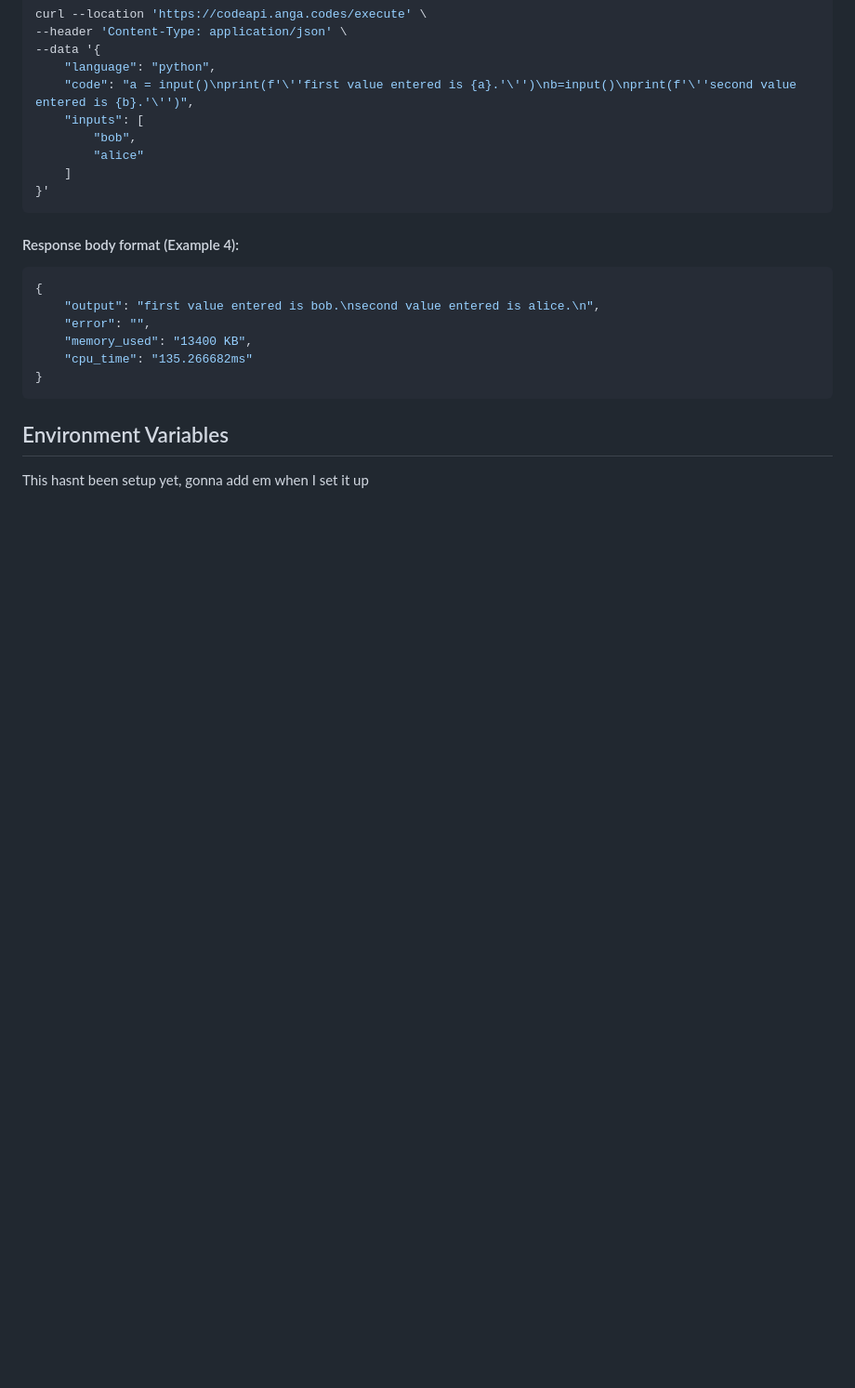
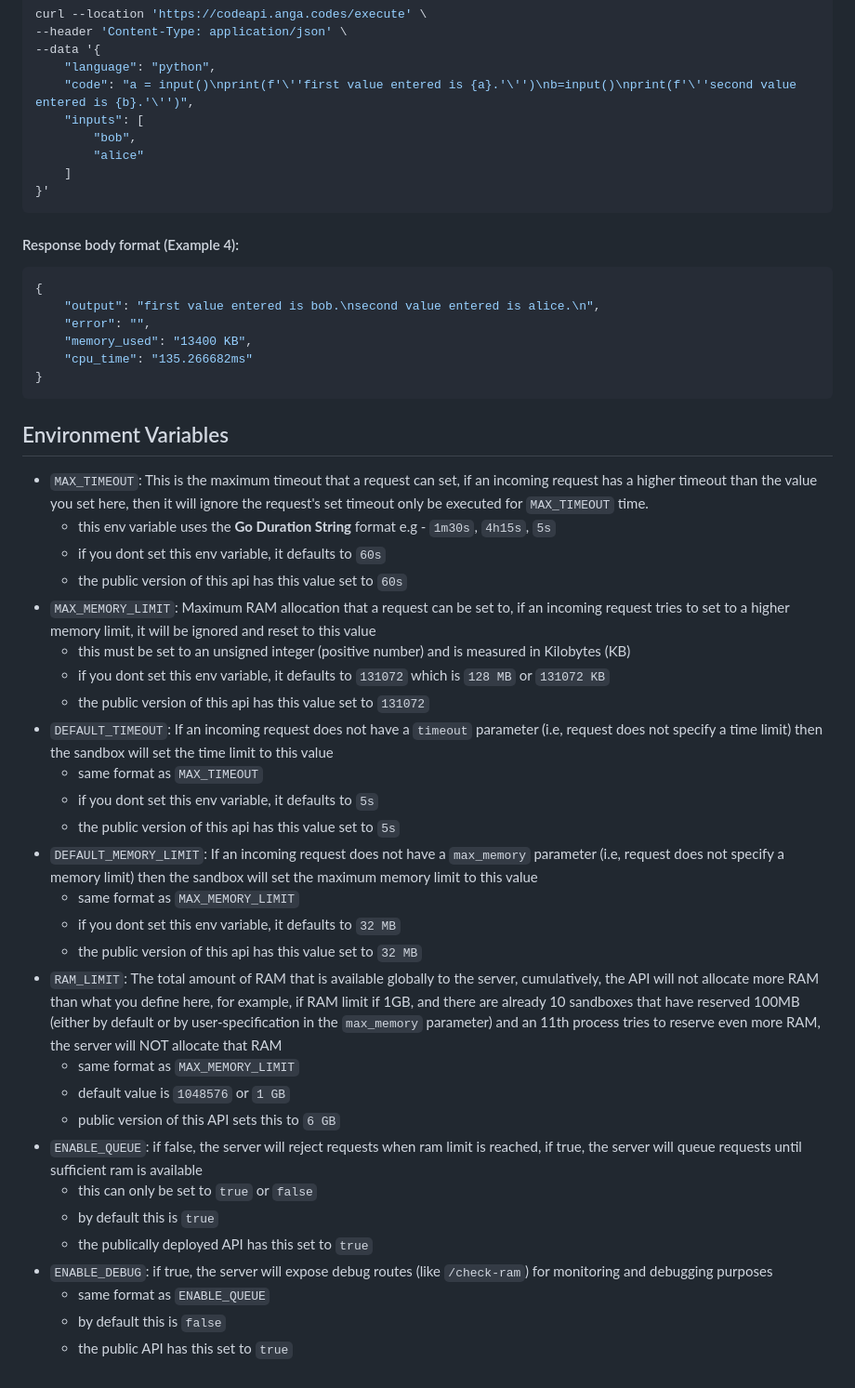
Before and after one commit to Anga205/ContainerizationAPI, a Markdown page: README.md, the part around one of its changes. Shown at 93% size. Drawn GitHub-style; folded sections open; blank space fills up the shorter version.

Commit message:
add env variables too readme

```diff
--- a/README.md
+++ b/README.md
@@ -194,4 +200,31 @@ curl --location 'https://codeapi.anga.codes/execute' \
 
 ## Environment Variables
 
-This hasnt been setup yet, gonna add em when I set it up
+- `MAX_TIMEOUT`: This is the maximum timeout that a request can set, if an incoming request has a higher timeout than the value you set here, then it will ignore the request's set timeout only be executed for `MAX_TIMEOUT` time.
+    - this env variable uses the **Go Duration String** format e.g - `1m30s`, `4h15s`, `5s`
+    - if you dont set this env variable, it defaults to `60s`
+    - the public version of this api has this value set to `60s`
+- `MAX_MEMORY_LIMIT`: Maximum RAM allocation that a request can be set to, if an incoming request tries to set to a higher memory limit, it will be ignored and reset to this value
+    - this must be set to an unsigned integer (positive number) and is measured in Kilobytes (KB)
+    - if you dont set this env variable, it defaults to `131072` which is `128 MB` or `131072 KB`
+    - the public version of this api has this value set to `131072`
+- `DEFAULT_TIMEOUT`: If an incoming request does not have a `timeout` parameter (i.e, request does not specify a time limit) then the sandbox will set the time limit to this value
+    - same format as `MAX_TIMEOUT`
+    - if you dont set this env variable, it defaults to `5s`
+    - the public version of this api has this value set to `5s`
+- `DEFAULT_MEMORY_LIMIT`: If an incoming request does not have a `max_memory` parameter (i.e, request does not specify a memory limit) then the sandbox will set the maximum memory limit to this value
+    - same format as `MAX_MEMORY_LIMIT`
+    - if you dont set this env variable, it defaults to `32 MB`
+    - the public version of this api has this value set to `32 MB`
+- `RAM_LIMIT`: The total amount of RAM that is available globally to the server, cumulatively, the API will not allocate more RAM than what you define here, for example, if RAM limit if 1GB, and there are already 10 sandboxes that have reserved 100MB (either by default or by user-specification in the `max_memory` parameter) and an 11th process tries to reserve even more RAM, the server will NOT allocate that RAM
+    - same format as `MAX_MEMORY_LIMIT`
+    - default value is `1048576` or `1 GB`
+    - public version of this API sets this to `6 GB`
+- `ENABLE_QUEUE`: if false, the server will reject requests when ram limit is reached, if true, the server will queue requests until sufficient ram is available
+    - this can only be set to `true` or `false`
+    - by default this is `true`
+    - the publically deployed API has this set to `true`
+- `ENABLE_DEBUG`: if true, the server will expose debug routes (like `/check-ram`) for monitoring and debugging purposes
+    - same format as `ENABLE_QUEUE`
+    - by default this is `false`
+    - the public API has this set to `true`
```
Also changed, not shown: other parts of README.md (+10 -4 lines).
